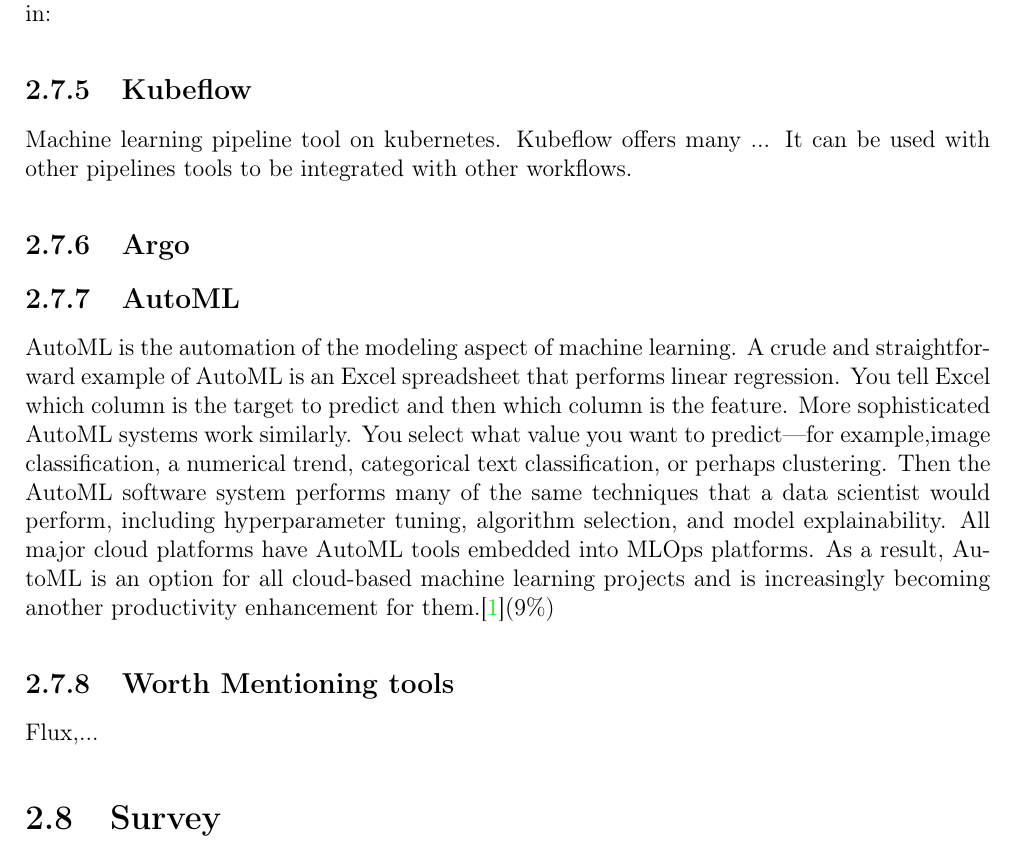
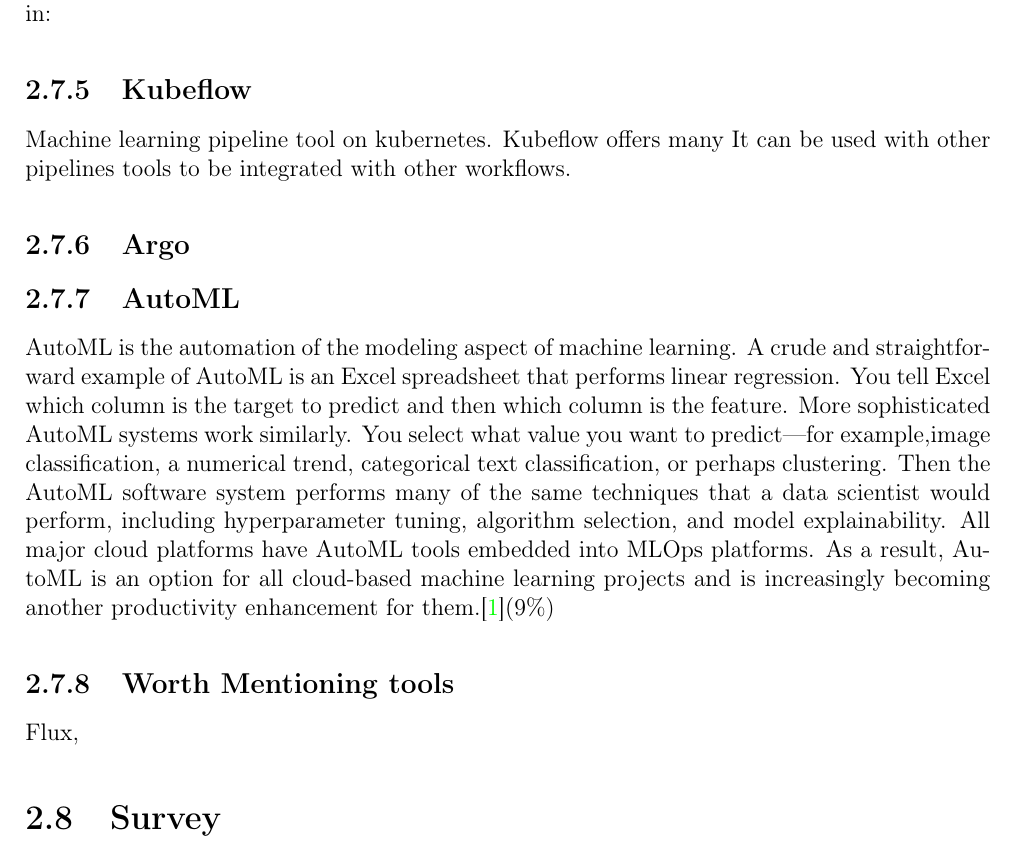
Before and after one commit to Baylib/master-thesis-mlops, a LaTeX book (main.tex, which reads chapters/state_of_the_art/sections/tools.tex): part of page 14 of 19, cut so that both start at the same text. Compiled offline with pdfLaTeX.

Commit message:
fix warnings

```diff
--- a/chapters/state_of_the_art/sections/tools.tex
+++ b/chapters/state_of_the_art/sections/tools.tex
@@ -36,8 +36,9 @@
 encountered in:
 \subsection{Kubeflow}
 Machine learning pipeline tool on kubernetes.
-Kubeflow offers many ...
+Kubeflow offers many
 It can be used with other pipelines tools to be integrated with other workflows.
+
 \subsection{Argo}
 \subsection{AutoML}
 
@@ -53,4 +54,4 @@
 As a result, AutoML is an option for all cloud-based machine learning projects and is increasingly becoming another productivity enhancement for them.\cite{gift2021practical}(9\%)
 
 \subsection{Worth Mentioning tools}
-Flux,...
+Flux,
```
